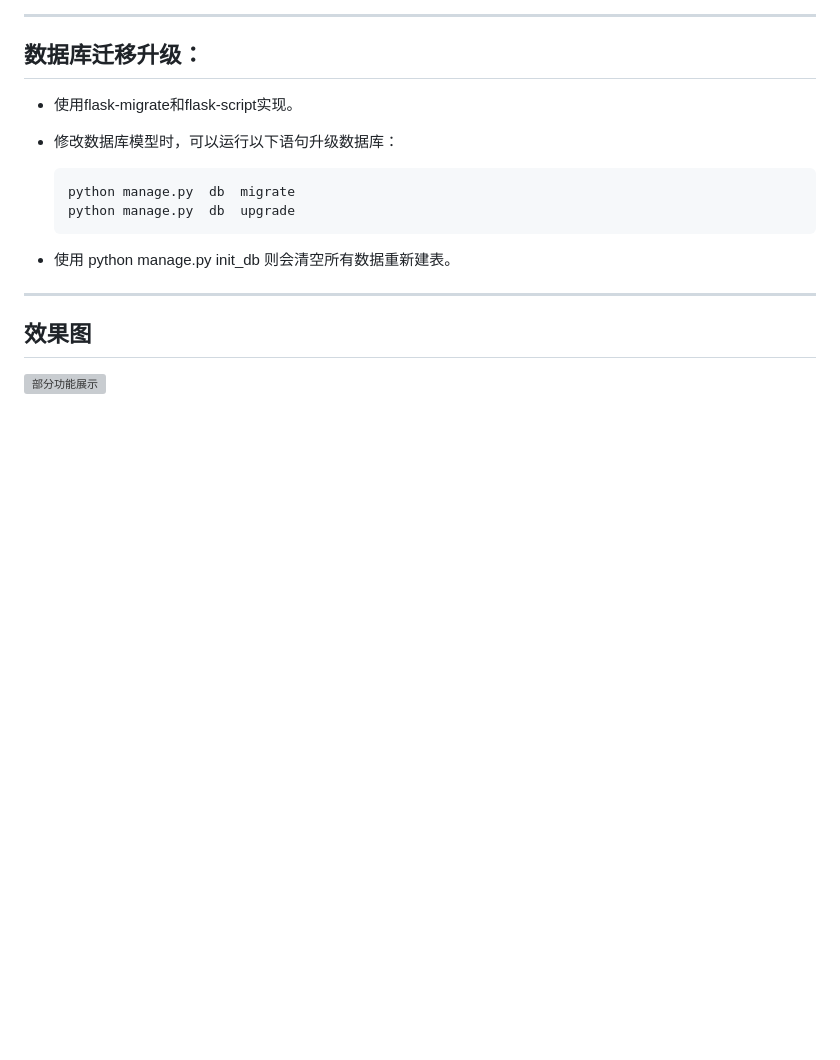
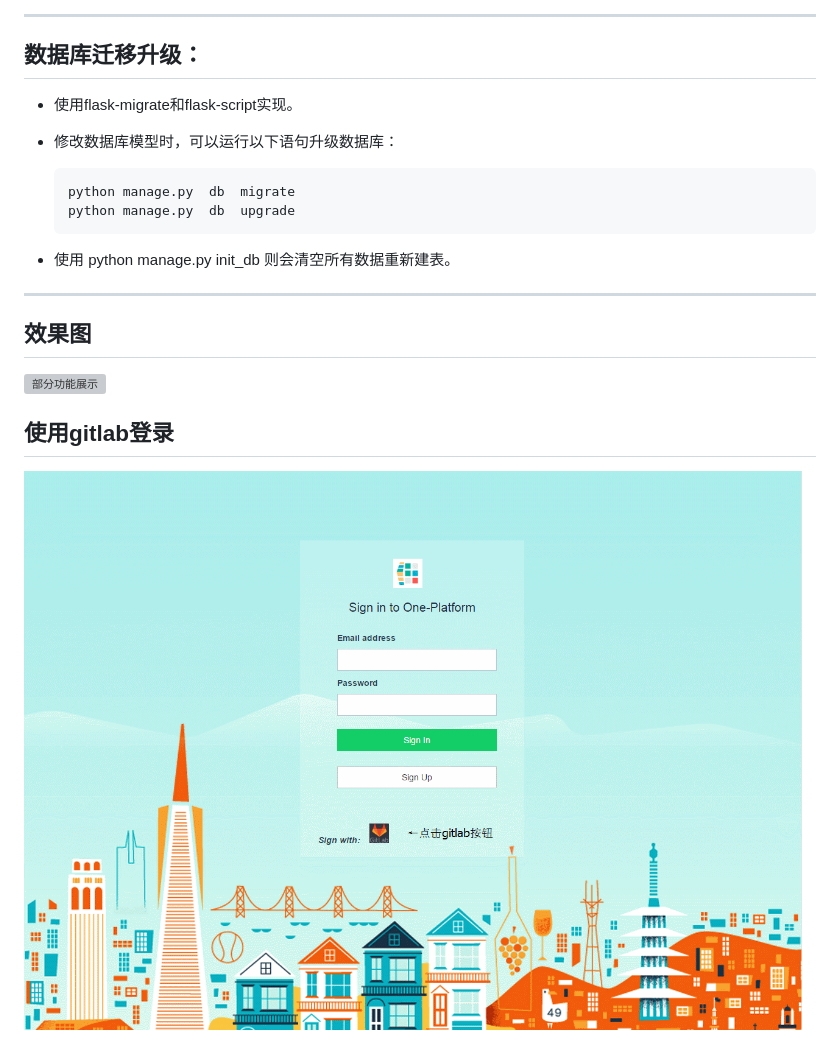
Before and after one commit to Scofieldsu/One_Platform, a Markdown page: readme.md, the part around the change. GitHub-like rendering; pictures changed too: snips/gitlab.gif (added); blank space fills up the shorter version; grey boxes are pictures that could not be loaded.

```diff
--- a/readme.md
+++ b/readme.md
@@ -43,3 +43,6 @@
  ## 效果图
 
  ![部分功能展示](snips/test.gif)
+
+ ## 使用gitlab登录
+ ![gitlab验证登录](snips/gitlab.gif)
```
